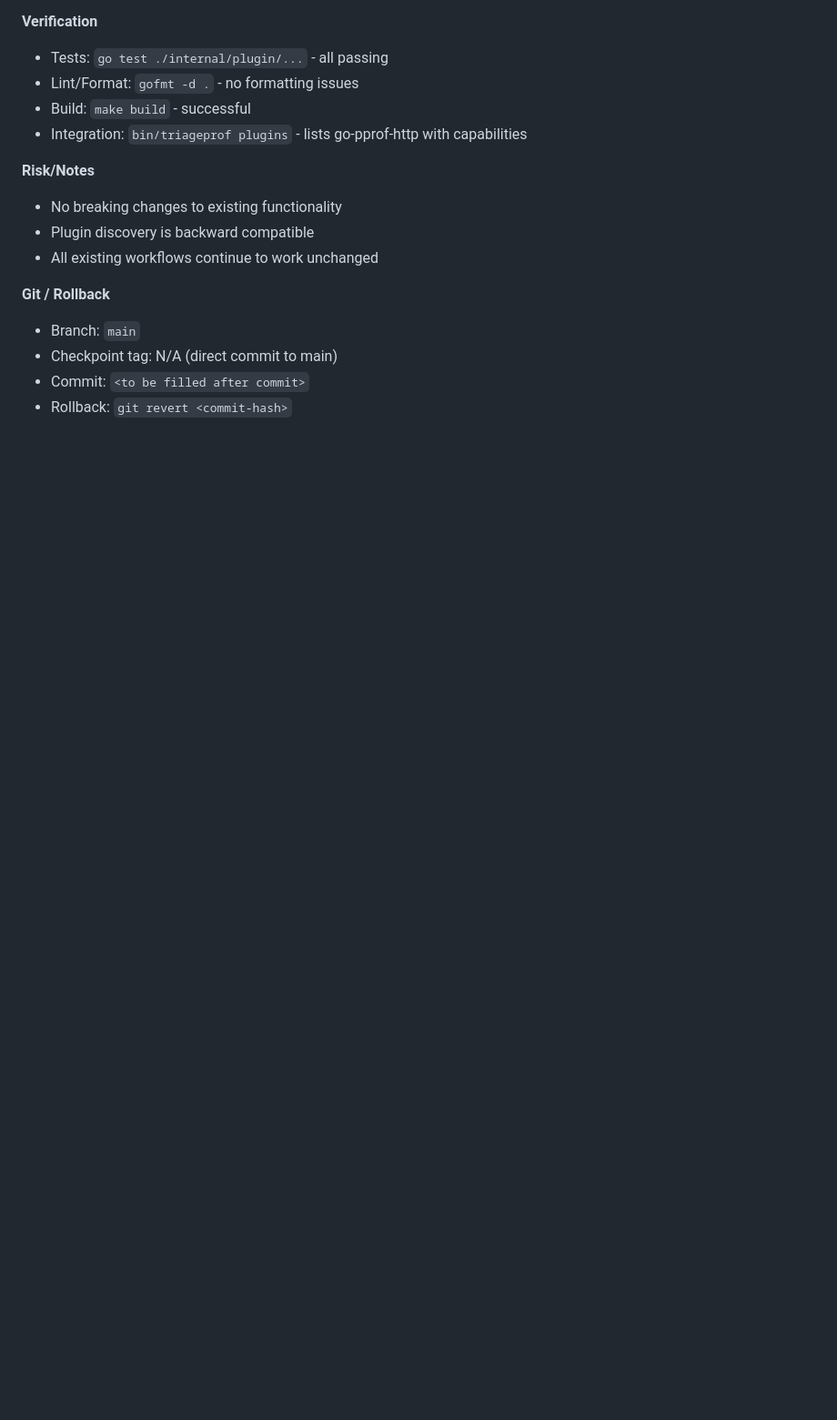
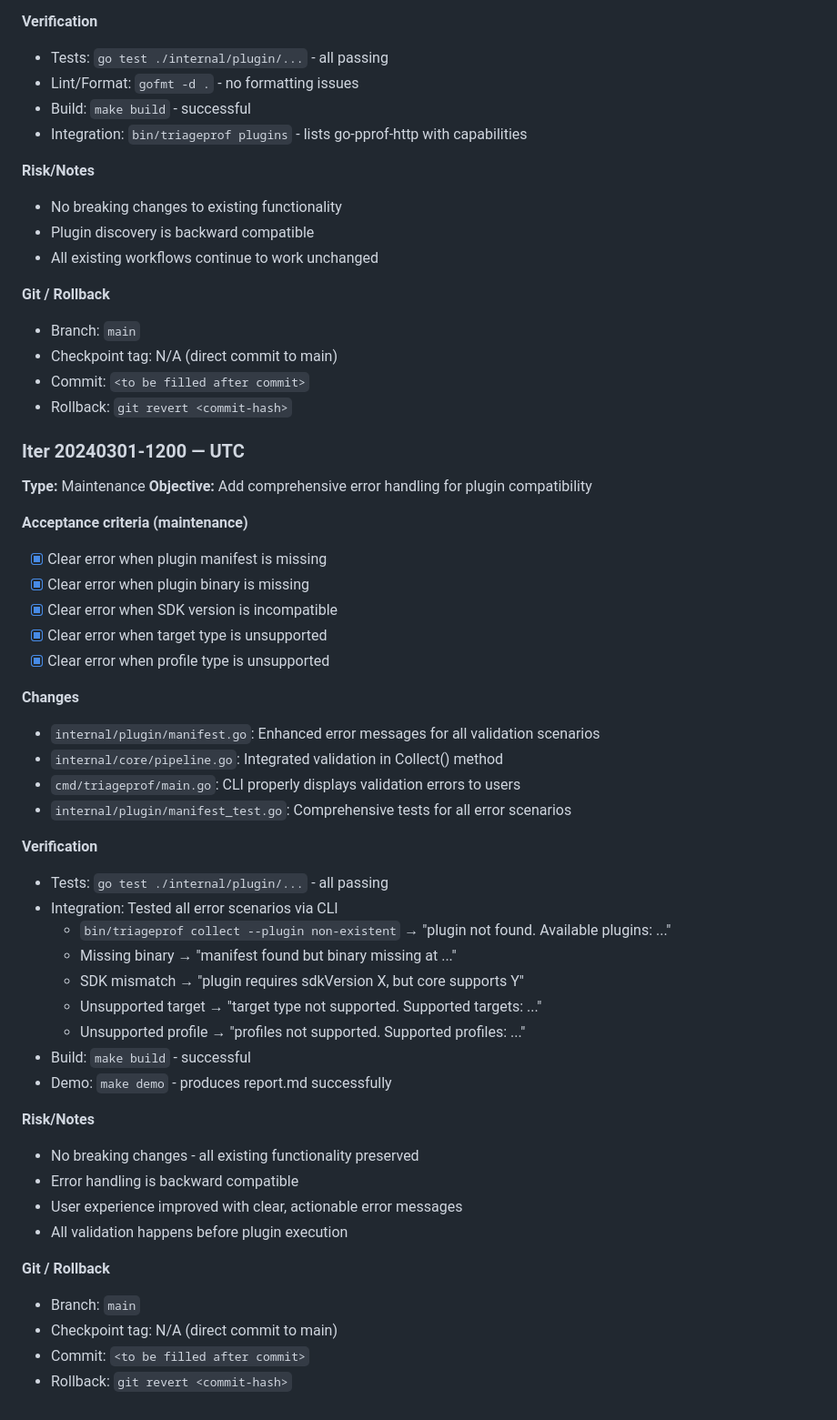
Before and after one commit to lsanarchist/Mistral-Hackathon, a Markdown page: COMPASS.md, the part around the change. Shown at 91% size. Drawn GitHub-style; blank space fills up the shorter version.

Commit message:
feat: add comprehensive error handling for plugin compatibility
Added enhanced error handling for plugin compatibility issues:
- Clear error messages for missing plugins, binaries, SDK mismatches
- Target and profile capability validation with helpful error messages
- All validation happens before plugin execution
- Comprehensive tests for all error scenarios
- Backward compatible - no breaking changes

Updates COMPASS.md with iteration log for maintenance iteration.

Generated by Mistral Vibe.
Co-Authored-By: Mistral Vibe <vibe@mistral.ai>

```diff
--- a/COMPASS.md
+++ b/COMPASS.md
@@ -78,3 +78,43 @@ Plugins are separate executables, discovered via manifests, and communicate with
 - Checkpoint tag: N/A (direct commit to main)
 - Commit: `<to be filled after commit>`
 - Rollback: `git revert <commit-hash>`
+
+### Iter 20240301-1200 — UTC
+**Type:** Maintenance
+**Objective:** Add comprehensive error handling for plugin compatibility
+
+**Acceptance criteria (maintenance)**
+- [x] Clear error when plugin manifest is missing
+- [x] Clear error when plugin binary is missing
+- [x] Clear error when SDK version is incompatible
+- [x] Clear error when target type is unsupported
+- [x] Clear error when profile type is unsupported
+
+**Changes**
+- `internal/plugin/manifest.go`: Enhanced error messages for all validation scenarios
+- `internal/core/pipeline.go`: Integrated validation in Collect() method
+- `cmd/triageprof/main.go`: CLI properly displays validation errors to users
+- `internal/plugin/manifest_test.go`: Comprehensive tests for all error scenarios
+
+**Verification**
+- Tests: `go test ./internal/plugin/...` - all passing
+- Integration: Tested all error scenarios via CLI
+  - `bin/triageprof collect --plugin non-existent` → "plugin not found. Available plugins: ..."
+  - Missing binary → "manifest found but binary missing at ..."
+  - SDK mismatch → "plugin requires sdkVersion X, but core supports Y"
+  - Unsupported target → "target type not supported. Supported targets: ..."
+  - Unsupported profile → "profiles not supported. Supported profiles: ..."
+- Build: `make build` - successful
+- Demo: `make demo` - produces report.md successfully
+
+**Risk/Notes**
+- No breaking changes - all existing functionality preserved
+- Error handling is backward compatible
+- User experience improved with clear, actionable error messages
+- All validation happens before plugin execution
+
+**Git / Rollback**
+- Branch: `main`
+- Checkpoint tag: N/A (direct commit to main)
+- Commit: `<to be filled after commit>`
+- Rollback: `git revert <commit-hash>`
```
